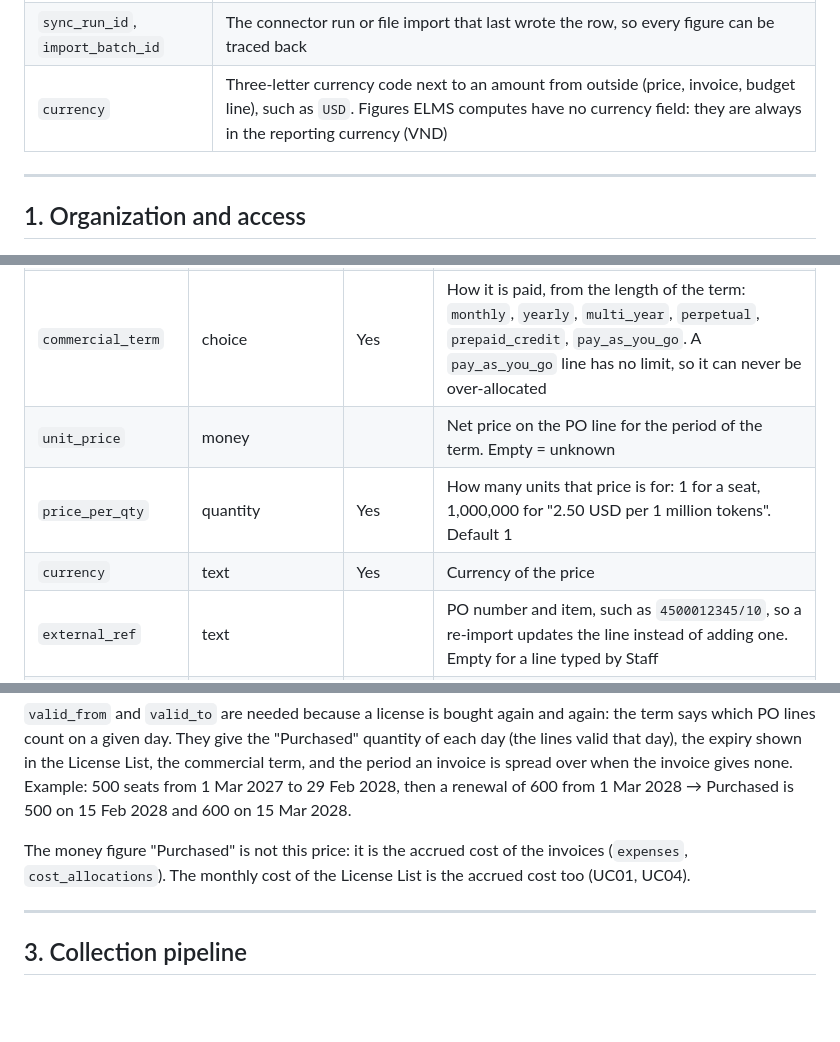
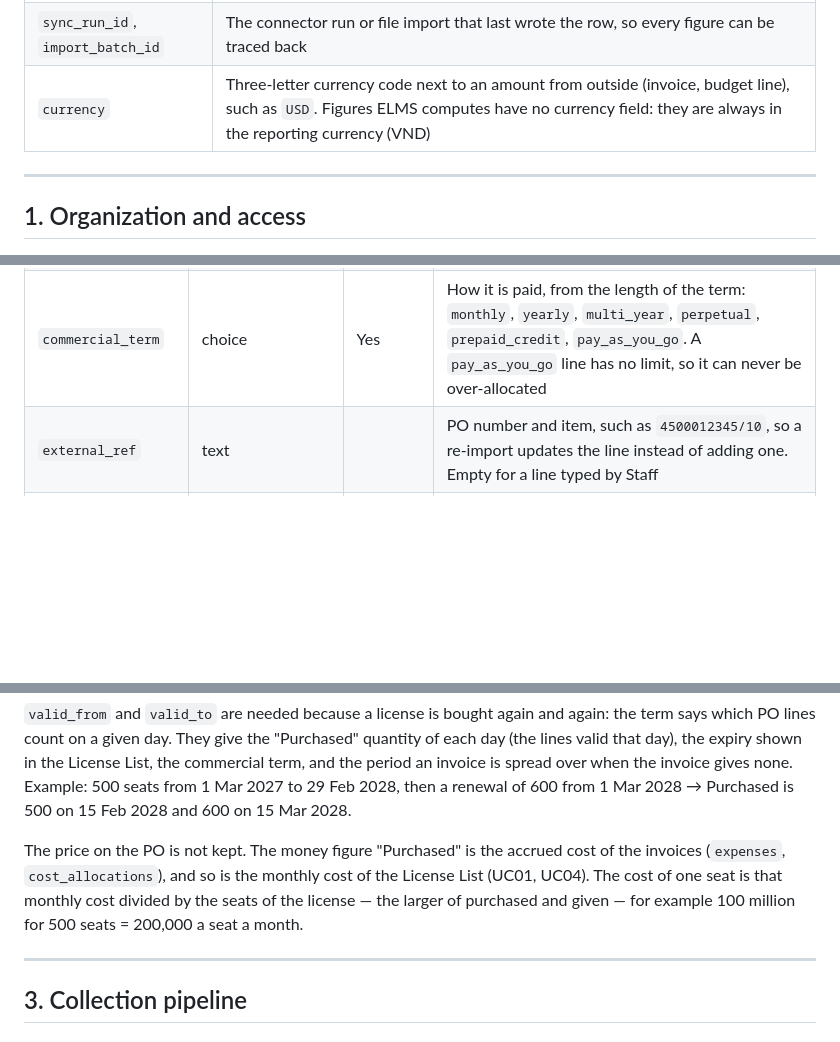
Before and after one commit to cuonglpv/VFast, a Markdown page: docs/database/tables.md, 3 parts joined by grey strips. Drawn GitHub-style; blank space fills up the shorter version.

```diff
--- a/docs/database/tables.md
+++ b/docs/database/tables.md
@@ -16,7 +16,7 @@ Every table of the ELMS database, what it is for, and what each of its fields me
 | `is_active` | No longer used when "No". Rows are switched off instead of deleted, so history stays intact |
 | `source` | Where the data came from: `api` or `log` (a connector, ILVG, or BCA). Holders and usage always come from a connector, so their tables have no `source`, only `sync_run_id`. A purchase (PO line, invoice) has no `source` either: it came from the SAP file when `import_batch_id` is set, and was typed by Staff when `created_by` is set |
 | `sync_run_id`, `import_batch_id` | The connector run or file import that last wrote the row, so every figure can be traced back |
-| `currency` | Three-letter currency code next to an amount from outside (price, invoice, budget line), such as `USD`. Figures ELMS computes have no currency field: they are always in the reporting currency (VND) |
+| `currency` | Three-letter currency code next to an amount from outside (invoice, budget line), such as `USD`. Figures ELMS computes have no currency field: they are always in the reporting currency (VND) |
 
 ---
 
@@ -222,9 +222,6 @@ One PO line of a license, imported each month from the SAP purchase file or type
 | `valid_from` | date | Yes | Start of the term on the PO line. From this day the line counts in "Purchased" |
 | `valid_to` | date | | End of the term on the PO line: the expiry. Empty = no end |
 | `commercial_term` | choice | Yes | How it is paid, from the length of the term: `monthly`, `yearly`, `multi_year`, `perpetual`, `prepaid_credit`, `pay_as_you_go`. A `pay_as_you_go` line has no limit, so it can never be over-allocated |
-| `unit_price` | money | | Net price on the PO line for the period of the term. Empty = unknown |
-| `price_per_qty` | quantity | Yes | How many units that price is for: 1 for a seat, 1,000,000 for "2.50 USD per 1 million tokens". Default 1 |
-| `currency` | text | Yes | Currency of the price |
 | `external_ref` | text | | PO number and item, such as `4500012345/10`, so a re-import updates the line instead of adding one. Empty for a line typed by Staff |
 | `pr_number` | text | | The purchase requisition the PO came from. Shown, not used in figures |
 | `import_batch_id` | link → `import_batches` | | The SAP import that last wrote it. Empty = typed by Staff |
@@ -233,7 +230,7 @@ One PO line of a license, imported each month from the SAP purchase file or type
 
 `valid_from` and `valid_to` are needed because a license is bought again and again: the term says which PO lines count on a given day. They give the "Purchased" quantity of each day (the lines valid that day), the expiry shown in the License List, the commercial term, and the period an invoice is spread over when the invoice gives none. Example: 500 seats from 1 Mar 2027 to 29 Feb 2028, then a renewal of 600 from 1 Mar 2028 → Purchased is 500 on 15 Feb 2028 and 600 on 15 Mar 2028.
 
-The money figure "Purchased" is not this price: it is the accrued cost of the invoices (`expenses`, `cost_allocations`). The monthly cost of the License List is the accrued cost too (UC01, UC04).
+The price on the PO is not kept. The money figure "Purchased" is the accrued cost of the invoices (`expenses`, `cost_allocations`), and so is the monthly cost of the License List (UC01, UC04). The cost of one seat is that monthly cost divided by the seats of the license — the larger of purchased and given — for example 100 million for 500 seats = 200,000 a seat a month.
 
 ---
 
```
Also changed, not shown: other parts of docs/database/tables.md (+1 -1 lines), docs/database/README.md (+2 -2 lines), docs/database/diagrams/erd_license_catalog.png, docs/database/diagrams/erd_organization.png, 9 other files.
